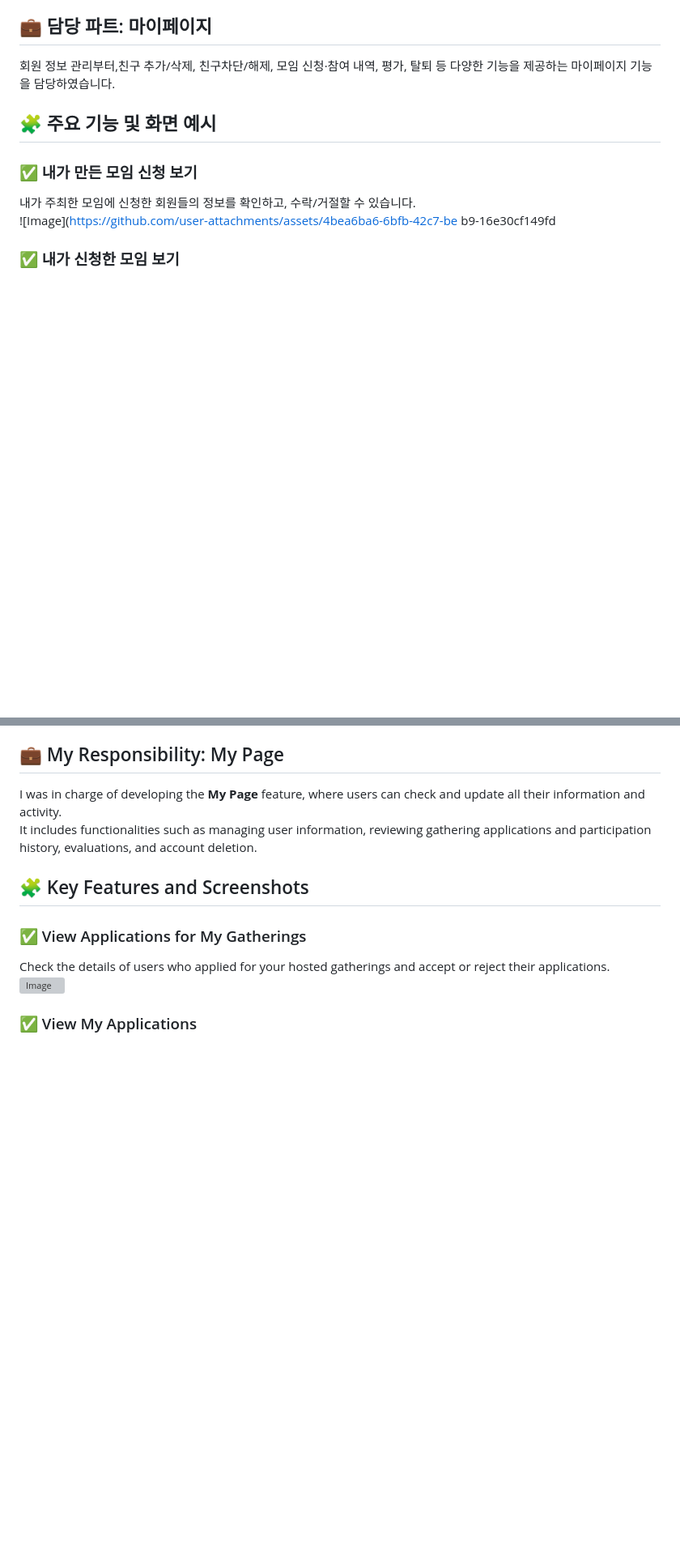
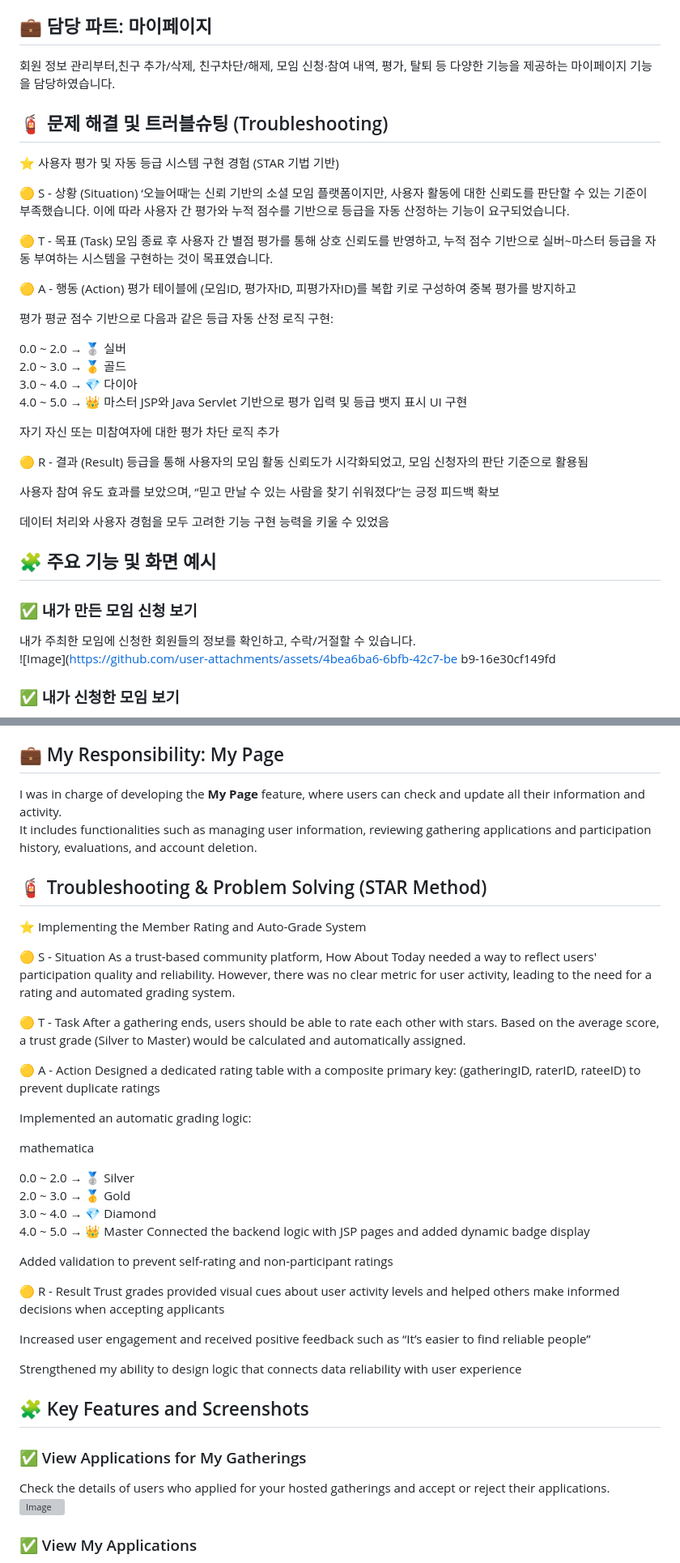
Before and after one commit to josephkimmm/Spring-Web-Project, a Markdown page: README.md, 2 parts joined by grey strips. Shown at 81% size. Drawn GitHub-style; blank space fills up the shorter version; grey boxes are pictures that could not be loaded.

```diff
--- a/README.md
+++ b/README.md
@@ -13,6 +13,35 @@
 ## 💼 담당 파트: 마이페이지
 
 회원 정보 관리부터,친구 추가/삭제, 친구차단/해제, 모임 신청·참여 내역, 평가, 탈퇴 등 다양한 기능을 제공하는 마이페이지 기능을 담당하였습니다.
+
+## 🧯 문제 해결 및 트러블슈팅 (Troubleshooting)
+⭐ 사용자 평가 및 자동 등급 시스템 구현 경험 (STAR 기법 기반)
+
+🟡 S - 상황 (Situation)
+‘오늘어때’는 신뢰 기반의 소셜 모임 플랫폼이지만, 사용자 활동에 대한 신뢰도를 판단할 수 있는 기준이 부족했습니다. 이에 따라 사용자 간 평가와 누적 점수를 기반으로 등급을 자동 산정하는 기능이 요구되었습니다.
+
+🟡 T - 목표 (Task)
+모임 종료 후 사용자 간 별점 평가를 통해 상호 신뢰도를 반영하고, 누적 점수 기반으로 실버~마스터 등급을 자동 부여하는 시스템을 구현하는 것이 목표였습니다.
+
+🟡 A - 행동 (Action)
+평가 테이블에 (모임ID, 평가자ID, 피평가자ID)를 복합 키로 구성하여 중복 평가를 방지하고
+
+평가 평균 점수 기반으로 다음과 같은 등급 자동 산정 로직 구현:
+
+0.0 ~ 2.0 → 🥈 실버
+2.0 ~ 3.0 → 🥇 골드
+3.0 ~ 4.0 → 💎 다이아
+4.0 ~ 5.0 → 👑 마스터
+JSP와 Java Servlet 기반으로 평가 입력 및 등급 뱃지 표시 UI 구현
+
+자기 자신 또는 미참여자에 대한 평가 차단 로직 추가
+
+🟡 R - 결과 (Result)
+등급을 통해 사용자의 모임 활동 신뢰도가 시각화되었고, 모임 신청자의 판단 기준으로 활용됨
+
+사용자 참여 유도 효과를 보았으며, “믿고 만날 수 있는 사람을 찾기 쉬워졌다”는 긍정 피드백 확보
+
+데이터 처리와 사용자 경험을 모두 고려한 기능 구현 능력을 키울 수 있었음
 
 ## 🧩 주요 기능 및 화면 예시
 
@@ -91,6 +120,37 @@ Users can participate in or host gatherings, manage friendships, and build a tru
 I was in charge of developing the **My Page** feature, where users can check and update all their information and activity.
 It includes functionalities such as managing user information, reviewing gathering applications and participation history, evaluations, and account deletion.
 
+## 🧯 Troubleshooting & Problem Solving (STAR Method)
+⭐ Implementing the Member Rating and Auto-Grade System
+
+🟡 S - Situation
+As a trust-based community platform, How About Today needed a way to reflect users' participation quality and reliability. However, there was no clear metric for user activity, leading to the need for a rating and automated grading system.
+
+🟡 T - Task
+After a gathering ends, users should be able to rate each other with stars. Based on the average score, a trust grade (Silver to Master) would be calculated and automatically assigned.
+
+🟡 A - Action
+Designed a dedicated rating table with a composite primary key: (gatheringID, raterID, rateeID) to prevent duplicate ratings
+
+Implemented an automatic grading logic:
+
+mathematica
+
+0.0 ~ 2.0 → 🥈 Silver
+2.0 ~ 3.0 → 🥇 Gold
+3.0 ~ 4.0 → 💎 Diamond
+4.0 ~ 5.0 → 👑 Master
+Connected the backend logic with JSP pages and added dynamic badge display
+
+Added validation to prevent self-rating and non-participant ratings
+
+🟡 R - Result
+Trust grades provided visual cues about user activity levels and helped others make informed decisions when accepting applicants
+
+Increased user engagement and received positive feedback such as “It’s easier to find reliable people”
+
+Strengthened my ability to design logic that connects data reliability with user experience
+
 ## 🧩 Key Features and Screenshots
 
 ### ✅ View Applications for My Gatherings
```
